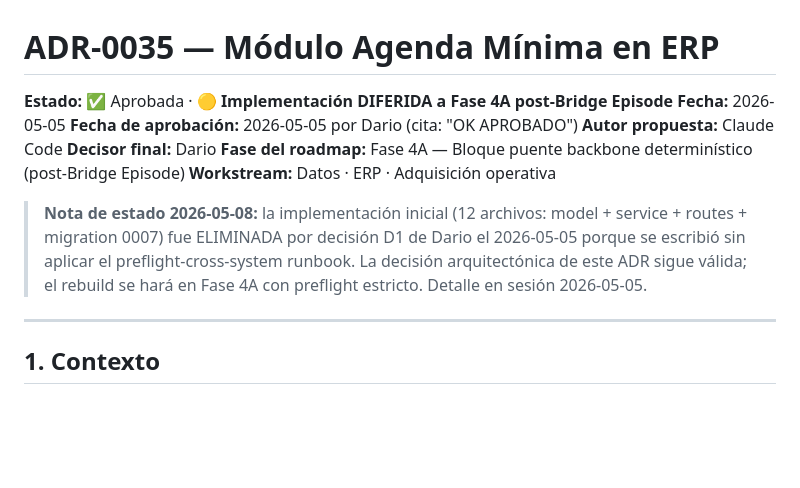
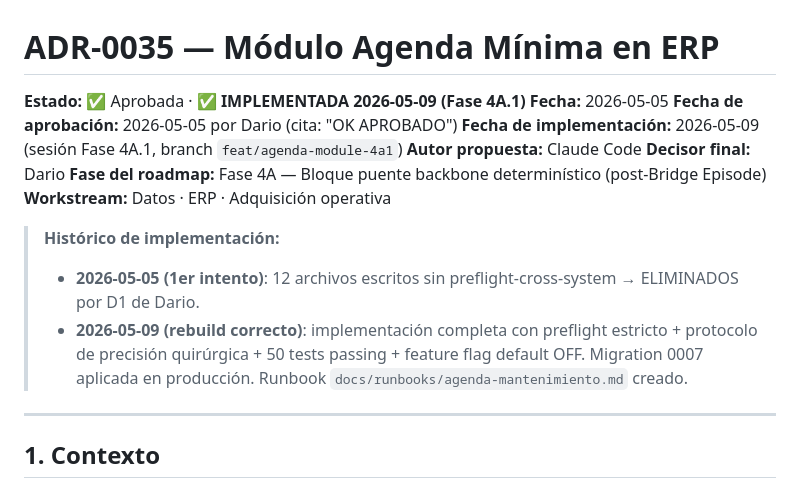
Before and after one commit to DarioUrrutia/livskin-revops, a Markdown page: docs/decisiones/0035-modulo-agenda-minima-erp.md, the part around the change. GitHub-like rendering; blank space fills up the shorter version.

```diff
--- a/docs/decisiones/0035-modulo-agenda-minima-erp.md
+++ b/docs/decisiones/0035-modulo-agenda-minima-erp.md
@@ -1,14 +1,17 @@
 # ADR-0035 — Módulo Agenda Mínima en ERP
 
-**Estado:** ✅ Aprobada · 🟡 **Implementación DIFERIDA a Fase 4A post-Bridge Episode**
+**Estado:** ✅ Aprobada · ✅ **IMPLEMENTADA 2026-05-09 (Fase 4A.1)**
 **Fecha:** 2026-05-05
 **Fecha de aprobación:** 2026-05-05 por Dario (cita: "OK APROBADO")
+**Fecha de implementación:** 2026-05-09 (sesión Fase 4A.1, branch `feat/agenda-module-4a1`)
 **Autor propuesta:** Claude Code
 **Decisor final:** Dario
 **Fase del roadmap:** Fase 4A — Bloque puente backbone determinístico (post-Bridge Episode)
 **Workstream:** Datos · ERP · Adquisición operativa
 
-> **Nota de estado 2026-05-08:** la implementación inicial (12 archivos: model + service + routes + migration 0007) fue ELIMINADA por decisión D1 de Dario el 2026-05-05 porque se escribió sin aplicar el preflight-cross-system runbook. La decisión arquitectónica de este ADR sigue válida; el rebuild se hará en Fase 4A con preflight estricto. Detalle en sesión 2026-05-05.
+> **Histórico de implementación:**
+> - **2026-05-05 (1er intento)**: 12 archivos escritos sin preflight-cross-system → ELIMINADOS por D1 de Dario.
+> - **2026-05-09 (rebuild correcto)**: implementación completa con preflight estricto + protocolo de precisión quirúrgica + 50 tests passing + feature flag default OFF. Migration 0007 aplicada en producción. Runbook `docs/runbooks/agenda-mantenimiento.md` creado.
 
 ---
 
```
Also changed, not shown: docs/runbooks/README.md (+2 -0 lines), docs/runbooks/agenda-mantenimiento.md (added, +247 -0 lines).
